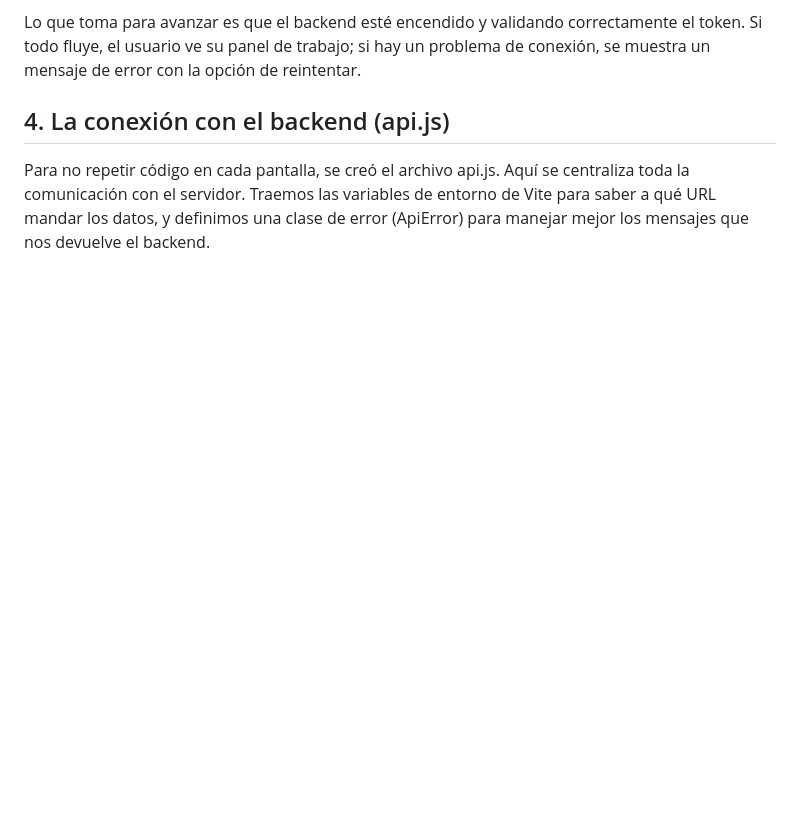
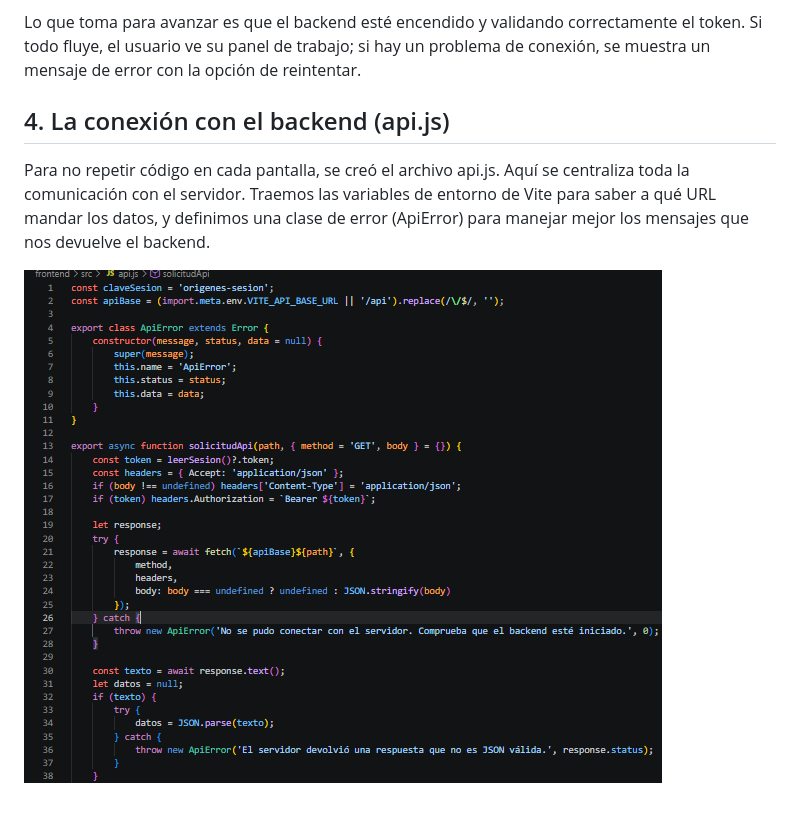
Before and after one commit to Daniellopez28/Proyecto_de_catedra_web, a Markdown page: frontend/README.md, the part around the change. Drawn GitHub-style; pictures changed too: frontend/Api-js-1.png (added); blank space fills up the shorter version.

Commit message:
Feat: :sparkles: Agregada primer imagen de api

```diff
--- a/frontend/README.md
+++ b/frontend/README.md
@@ -61,3 +61,5 @@ Lo que toma para avanzar es que el backend esté encendido y validando correctam
 
 ## 4. La conexión con el backend (api.js)
 Para no repetir código en cada pantalla, se creó el archivo api.js. Aquí se centraliza toda la comunicación con el servidor. Traemos las variables de entorno de Vite para saber a qué URL mandar los datos, y definimos una clase de error (ApiError) para manejar mejor los mensajes que nos devuelve el backend.
+
+![alt text](Api-js-1.png)
```
